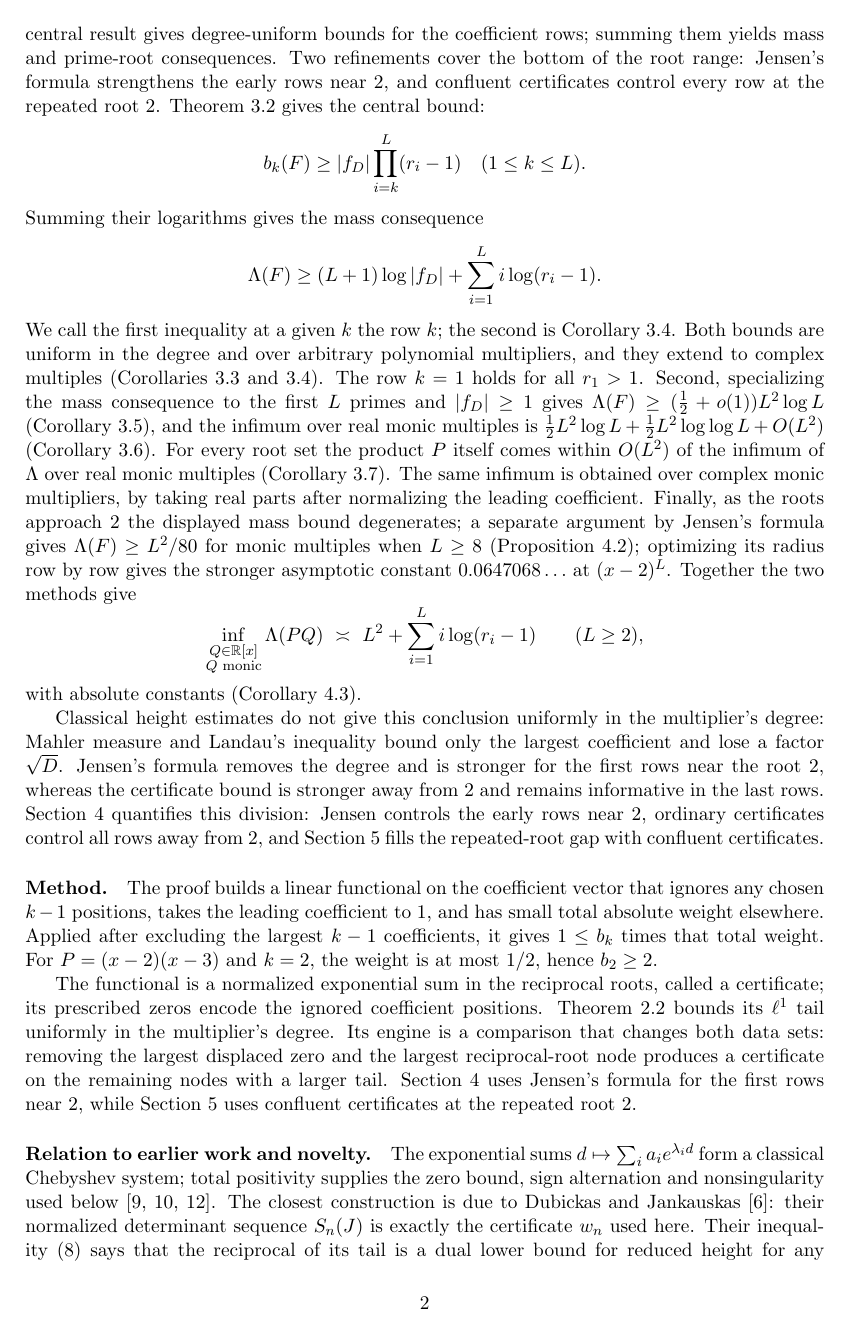
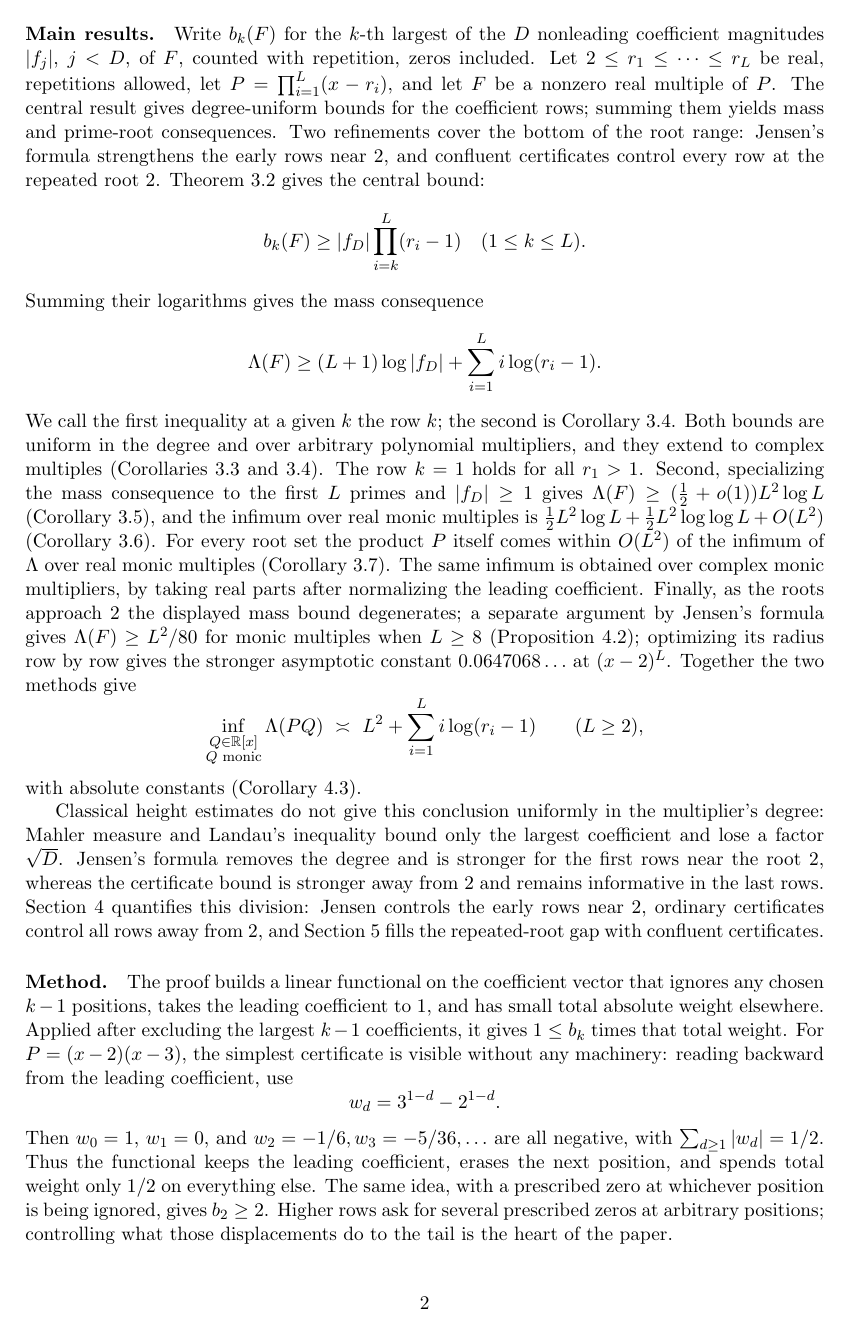
Before and after one commit to bangyen/coefficient-mass, a LaTeX paper (papers/coefficient-mass.tex): page 2 of 20. Compiled offline with pdfLaTeX.

Commit message:
Make the certificate argument more intuitive

```diff
--- a/papers/coefficient-mass.tex
+++ b/papers/coefficient-mass.tex
@@ -133,14 +138,16 @@ The proof builds a linear functional on the coefficient vector that ignores
 any chosen $k-1$ positions, takes the leading coefficient to $1$, and has
 small total absolute weight elsewhere.  Applied after excluding the largest
 $k-1$ coefficients, it gives $1\le b_k$ times that total weight.  For
-$P=(x-2)(x-3)$ and $k=2$, the weight is at most $1/2$, hence $b_2\ge2$.
-
-The functional is a normalized exponential sum in the reciprocal roots,
-called a certificate; its prescribed zeros encode the ignored coefficient
-positions.  Theorem~\ref{thm:tail} bounds its $\ell^1$ tail uniformly in the
-multiplier's degree.  Its engine is a comparison that changes both data
-sets: removing the largest displaced zero and the largest reciprocal-root
-node produces a certificate on the remaining nodes with a larger tail.
-Section~\ref{sec:sharp} uses Jensen's formula for the
-first rows near $2$, while Section~\ref{sec:dfree} uses confluent certificates
-at the repeated root $2$.
+$P=(x-2)(x-3)$, the simplest certificate is visible without any machinery:
+reading backward from the leading coefficient, use
+\[
+  w_d=3^{1-d}-2^{1-d}.
+\]
+Then $w_0=1$, $w_1=0$, and
+$w_2=-1/6,w_3=-5/36,\ldots$ are all negative, with
+$\sum_{d\ge1}|w_d|=1/2$.  Thus the functional keeps the leading coefficient,
+erases the next position, and spends total weight only $1/2$ on everything
+else.  The same idea, with a prescribed zero at whichever position is being
+ignored, gives $b_2\ge2$.  Higher rows ask for several prescribed zeros at
+arbitrary positions; controlling what those displacements do to the tail is
+the heart of the paper.
```
Also changed, not shown: papers/coefficient-mass.tex (24 more changed lines).
